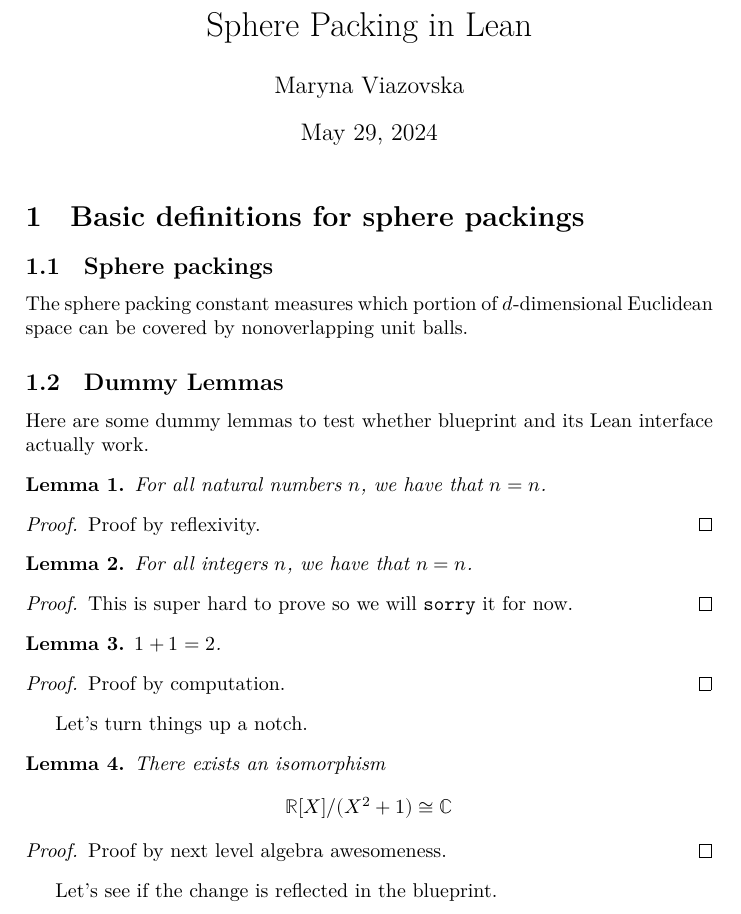
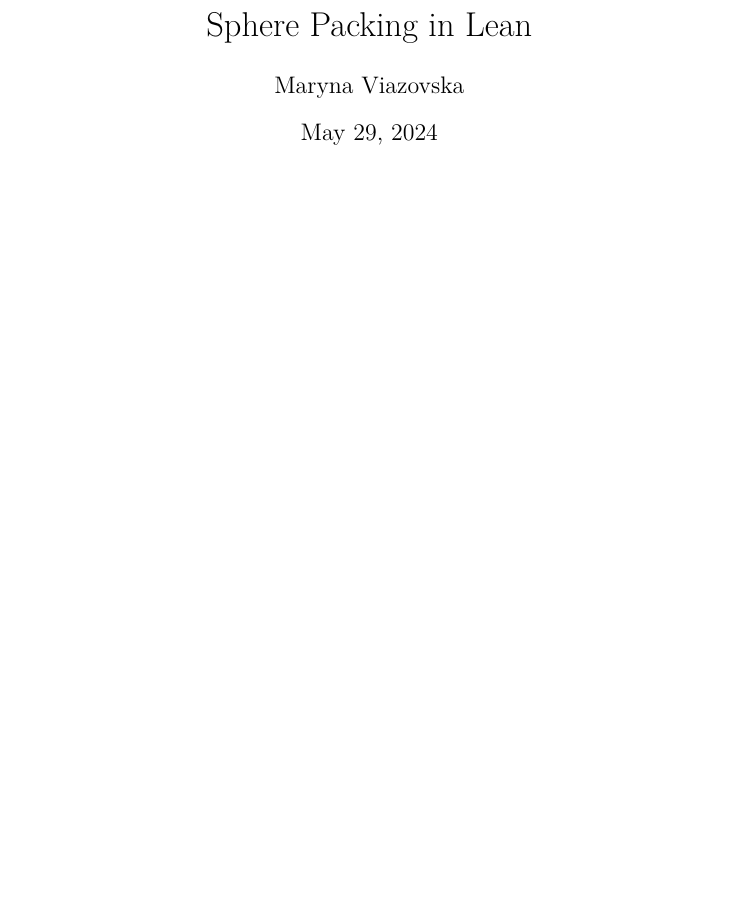
Before and after one commit to thefundamentaltheor3m/Sphere-Packing-Lean, a LaTeX document (blueprint/src/print.tex, which reads blueprint/src/content.tex): part of the page, cut so that both start at the same text, the shorter picture padded with empty space. Compiled offline with XeLaTeX.

Commit message:
removing dummy content to make way for real content

```diff
--- a/blueprint/src/content.tex
+++ b/blueprint/src/content.tex
@@ -5,49 +5,3 @@
 % If you want to split the blueprint content into several files then
 % the current file can be a simple sequence of \input. Otherwise It
 % can start with a \section or \chapter for instance.
-
-\section{Basic definitions for sphere packings}
-\subsection{Sphere packings}
-The sphere packing constant measures which portion of $d$-dimensional Euclidean space can be covered by nonoverlapping unit balls.
-
-\subsection{Dummy Lemmas}
-
-Here are some dummy lemmas to test whether blueprint and its Lean interface actually work.
-
-\begin{lemma}\label{foo1}\lean{foo1}\leanok
-  For all natural numbers $n$, we have that $n = n$.
-\end{lemma}
-\begin{proof}
-  \leanok
-  Proof by reflexivity.
-\end{proof}
-
-\begin{lemma}\label{foo2}\lean{foo2}\uses{foo1}\leanok
-  For all integers $n$, we have that $n = n$.
-\end{lemma}
-\begin{proof}
-  This is super hard to prove so we will \verb|sorry| it for now.
-\end{proof}
-
-\begin{lemma}\label{foo3}\lean{foo3}\leanok
-  $1 + 1 = 2$.
-\end{lemma}
-\begin{proof}
-  \leanok
-  Proof by computation.
-\end{proof}
-
-Let's turn things up a notch.
-
-\begin{lemma}\label{foo4} \lean{foo4} \leanok % Marking \leanok even though it hasn't been formalised
-  There exists an isomorphism
-  \[
-    \R[X] / (X^2 + 1) \cong \C
-  \]
-\end{lemma}
-\begin{proof}
-  \leanok
-  Proof by next level algebra awesomeness.
-\end{proof}
-
-Let's see if the change is reflected in the blueprint.
```
